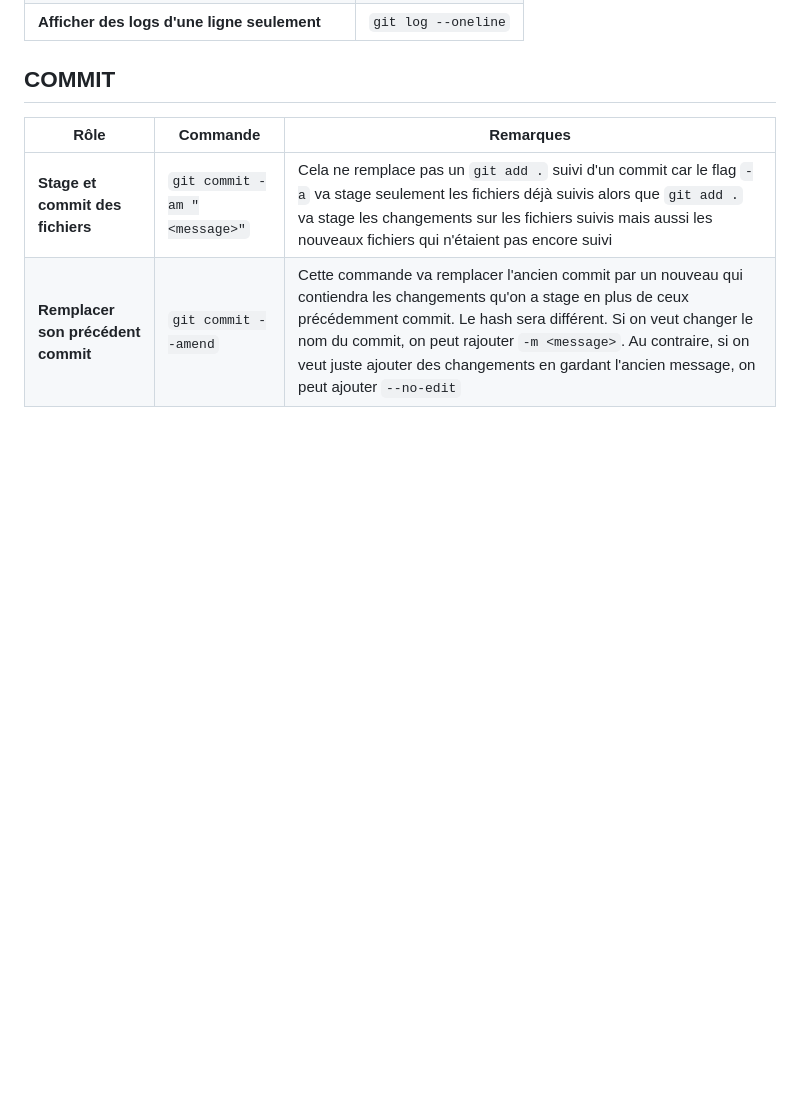
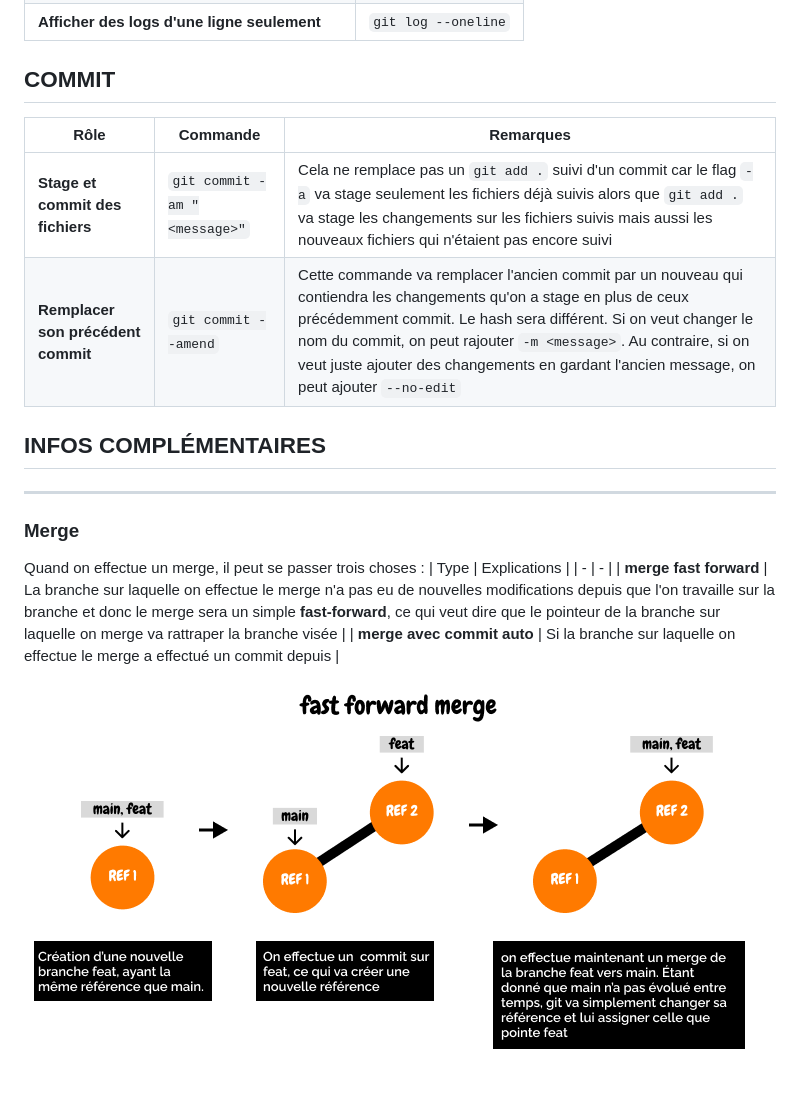
Before and after one commit to david-mi/cheatsheet_git, a Markdown page: git_cheatsheet.md, the part around the change. Rendered like a GitHub page; pictures changed too: screens/fast_foward_merge.png (added); blank space fills up the shorter version.

Commit message:
adding infos and ffmerge screenshot

```diff
--- a/git_cheatsheet.md
+++ b/git_cheatsheet.md
@@ -29,3 +29,15 @@
 | - | - | - |
 | **Stage et commit des fichiers** | `git commit -am "<message>"` | Cela ne remplace pas un `git add .` suivi d'un commit car le flag `-a` va stage seulement les fichiers déjà suivis alors que `git add .` va stage les changements sur les fichiers suivis mais aussi les nouveaux fichiers qui n'étaient pas encore suivi |
 | **Remplacer son précédent commit** | `git commit --amend` | Cette commande va remplacer l'ancien commit par un nouveau qui contiendra les changements qu'on a stage en plus de ceux précédemment commit. Le hash sera différent. Si on veut changer le nom du commit, on peut rajouter `-m <message>`. Au contraire, si on veut juste ajouter des changements en gardant l'ancien message, on peut ajouter `--no-edit`|
+
+## INFOS COMPLÉMENTAIRES
+---
+
+### Merge
+Quand on effectue un merge, il peut se passer trois choses :
+| Type | Explications |
+| - | - |
+| **merge fast forward** | La branche sur laquelle on effectue le merge n'a pas eu de nouvelles modifications depuis que l'on travaille sur la branche et donc le merge sera un simple **fast-forward**, ce qui veut dire que le pointeur de la branche sur laquelle on merge va rattraper la branche visée |
+| **merge avec commit auto** | Si la branche sur laquelle on effectue le merge a effectué un commit depuis  |
+
+ ![ffmerge](./screens/fast_foward_merge.png)
```
Also changed, not shown: 1 other file.
